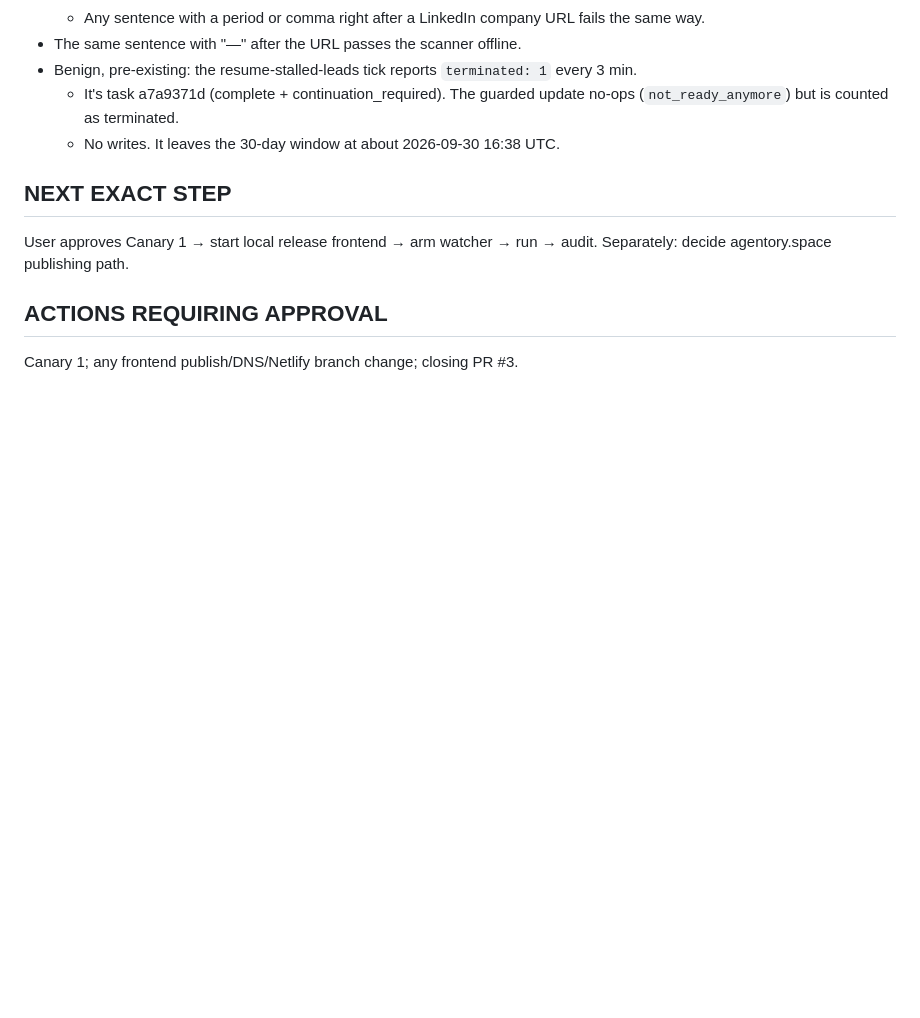
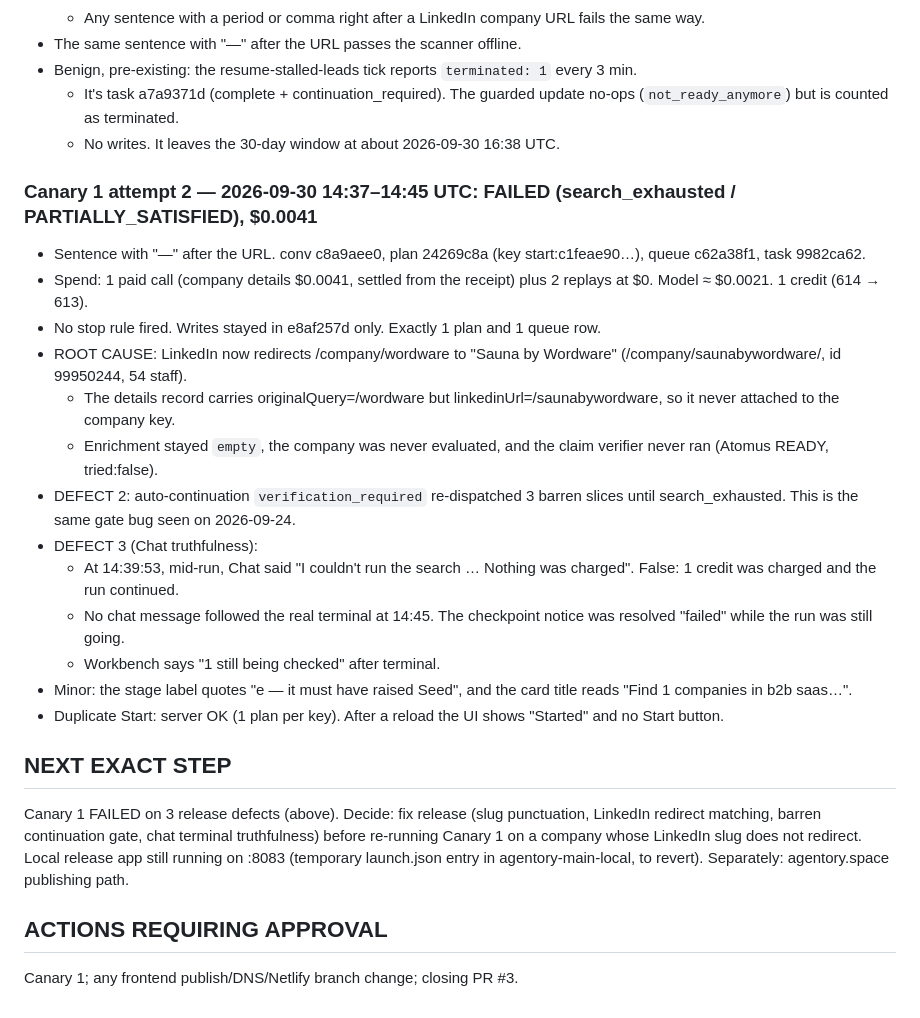
Before and after one commit to kathmanducreatives-code/aiworforce-platfrom, a Markdown page: docs/launch/CURRENT_HANDOFF.md, the part around one of its changes. GitHub-like rendering; blank space fills up the shorter version.

Commit message:
docs(launch): Canary 1 attempt 2 failed — LinkedIn slug redirect, barren continuation, chat truthfulness
Co-Authored-By: Claude Opus 5.5 <noreply@anthropic.com>

```diff
--- a/docs/launch/CURRENT_HANDOFF.md
+++ b/docs/launch/CURRENT_HANDOFF.md
@@ -57,8 +57,23 @@ Seed 2024-11-21 is inside 730 d until 2026-11-21.
   - It's task a7a9371d (complete + continuation_required). The guarded update no-ops (`not_ready_anymore`) but is counted as terminated.
   - No writes. It leaves the 30-day window at about 2026-09-30 16:38 UTC.
 
+### Canary 1 attempt 2 — 2026-09-30 14:37–14:45 UTC: FAILED (search_exhausted / PARTIALLY_SATISFIED), $0.0041
+- Sentence with "—" after the URL. conv c8a9aee0, plan 24269c8a (key start:c1feae90…), queue c62a38f1, task 9982ca62.
+- Spend: 1 paid call (company details $0.0041, settled from the receipt) plus 2 replays at $0. Model ≈ $0.0021. 1 credit (614 → 613).
+- No stop rule fired. Writes stayed in e8af257d only. Exactly 1 plan and 1 queue row.
+- ROOT CAUSE: LinkedIn now redirects /company/wordware to "Sauna by Wordware" (/company/saunabywordware/, id 99950244, 54 staff).
+  - The details record carries originalQuery=/wordware but linkedinUrl=/saunabywordware, so it never attached to the company key.
+  - Enrichment stayed `empty`, the company was never evaluated, and the claim verifier never ran (Atomus READY, tried:false).
+- DEFECT 2: auto-continuation `verification_required` re-dispatched 3 barren slices until search_exhausted. This is the same gate bug seen on 2026-09-24.
+- DEFECT 3 (Chat truthfulness):
+  - At 14:39:53, mid-run, Chat said "I couldn't run the search … Nothing was charged". False: 1 credit was charged and the run continued.
+  - No chat message followed the real terminal at 14:45. The checkpoint notice was resolved "failed" while the run was still going.
+  - Workbench says "1 still being checked" after terminal.
+- Minor: the stage label quotes "e — it must have raised Seed", and the card title reads "Find 1 companies in b2b saas…".
+- Duplicate Start: server OK (1 plan per key). After a reload the UI shows "Started" and no Start button.
+
 ## NEXT EXACT STEP
-User approves Canary 1 → start local release frontend → arm watcher → run → audit. Separately: decide agentory.space publishing path.
+Canary 1 FAILED on 3 release defects (above). Decide: fix release (slug punctuation, LinkedIn redirect matching, barren continuation gate, chat terminal truthfulness) before re-running Canary 1 on a company whose LinkedIn slug does not redirect. Local release app still running on :8083 (temporary launch.json entry in agentory-main-local, to revert). Separately: agentory.space publishing path.
 
 ## ACTIONS REQUIRING APPROVAL
 Canary 1; any frontend publish/DNS/Netlify branch change; closing PR #3.
```
Also changed, not shown: other parts of docs/launch/CURRENT_HANDOFF.md (+1 -1 lines).
